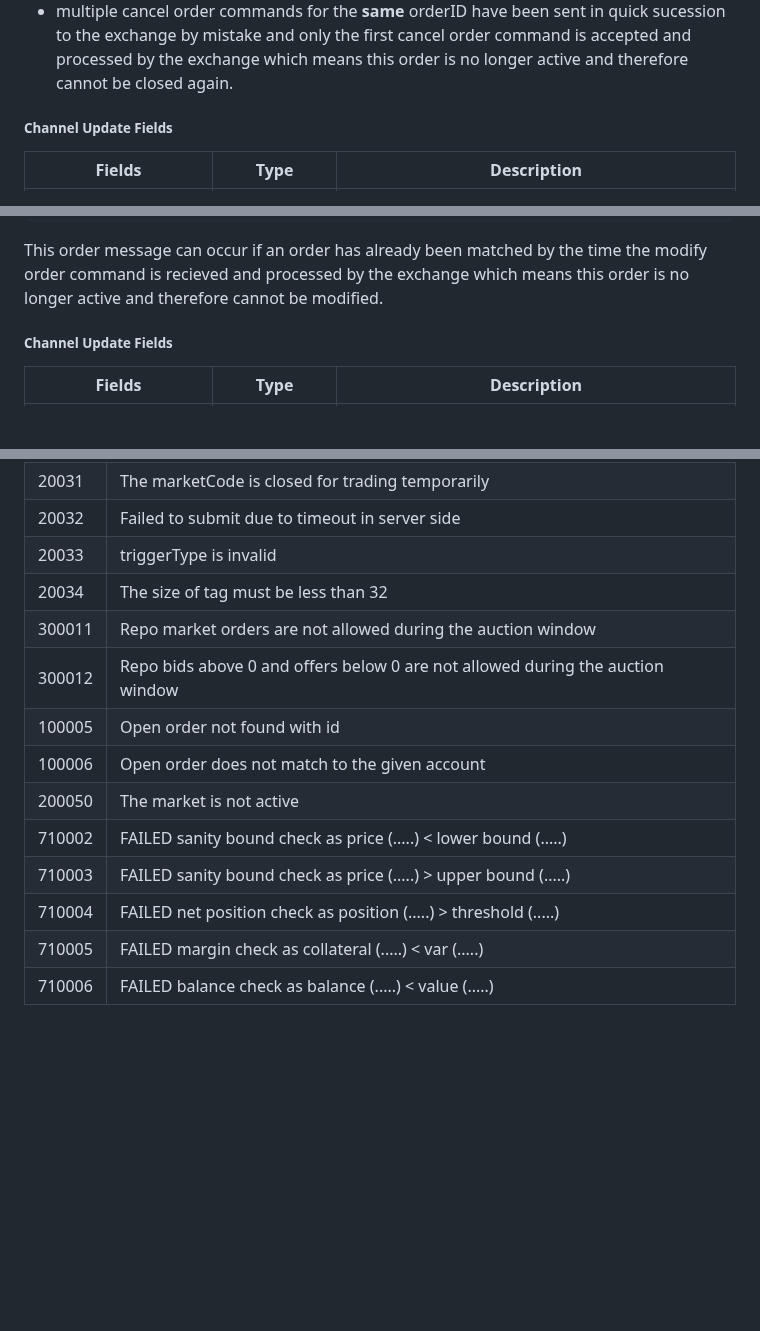
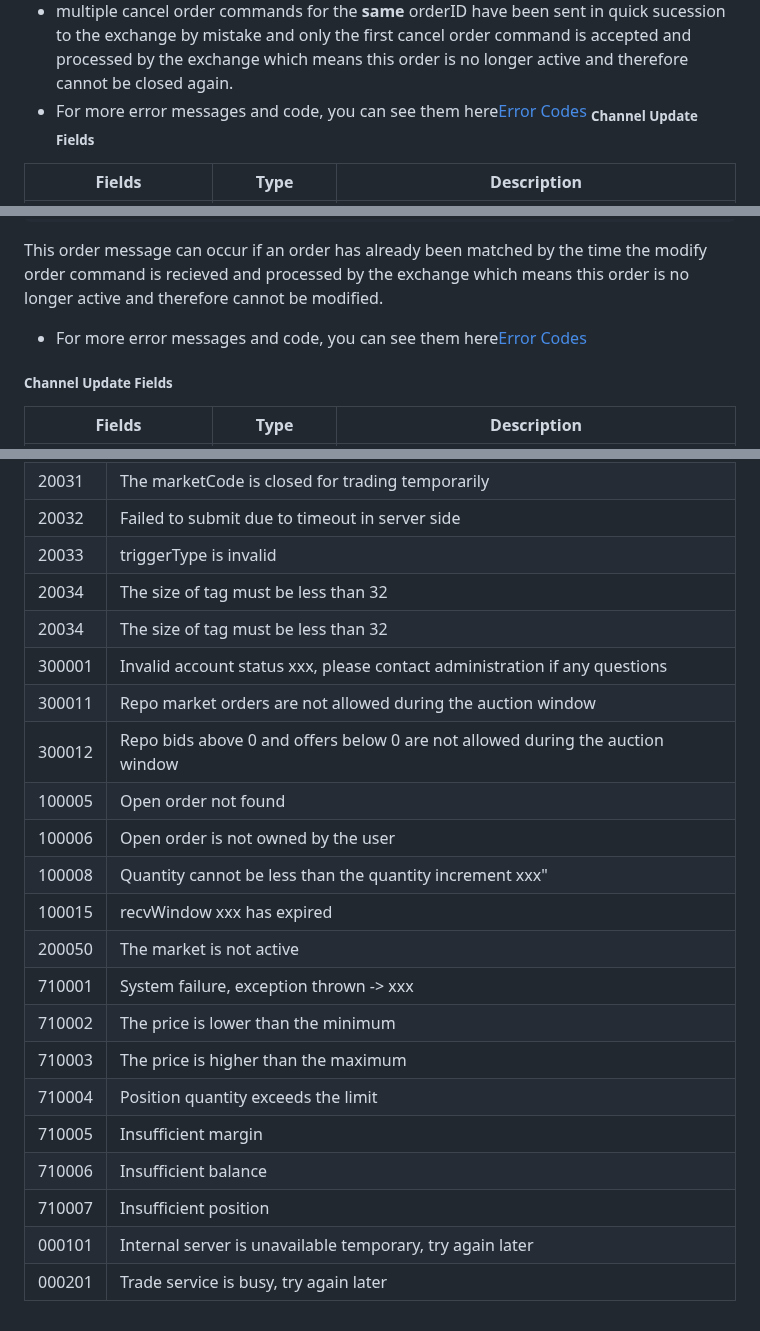
Before and after one commit to oxfun-github/oxfun-exchange-docs, a Markdown page: source/includes/_v2_websocket.md, 3 parts joined by grey strips. Rendered like a GitHub page; blank space fills up the shorter version.

````diff
--- a/source/includes/_v2_websocket.md
+++ b/source/includes/_v2_websocket.md
@@ -2364,7 +2364,7 @@ This order message can occur if:-
 
 * an order has already been matched by the time the cancel order command is recieved and processed by the exchange which means this order is no longer active and therefore cannot be closed.
 * multiple cancel order commands for the **same** orderID have been sent in quick sucession to the exchange by mistake and only the first cancel order command is accepted and processed by the exchange which means this order is no longer active and therefore cannot be closed again.
-
+* For more error messages and code, you can see them here[Error Codes](#error-codes)
 <sub>**Channel Update Fields**</sub>
 
 Fields | Type | Description
@@ -2493,6 +2493,7 @@ displayQuantity |STRING| Quantity displayed in the book, primarily used for iceb
 ```
 
 This order message can occur if an order has already been matched by the time the modify order command is recieved and processed by the exchange which means this order is no longer active and therefore cannot be modified.
+* For more error messages and code, you can see them here[Error Codes](#error-codes)
 
 <sub>**Channel Update Fields**</sub>
 
@@ -3654,13 +3655,21 @@ Code | Error Message
 20032 | Failed to submit due to timeout in server side |
 20033 | triggerType is invalid |
 20034 | The size of tag must be less than 32 |
+20034 | The size of tag must be less than 32 |
+300001| Invalid account status xxx, please contact administration if any questions
 300011| Repo market orders are not allowed during the auction window
 300012| Repo bids above 0 and offers below 0 are not allowed during the auction window
-100005| Open order not found with id
-100006| Open order does not match to the given account
+100005| Open order not found
+100006| Open order is not owned by the user
+100008| Quantity cannot be less than the quantity increment xxx"
+100015| recvWindow xxx has expired
 200050| The market is not active
-710002| FAILED sanity bound check as price (.....) < lower bound (.....)
-710003| FAILED sanity bound check as price (.....) > upper bound (.....)
-710004| FAILED net position check as position (.....) > threshold (.....)
-710005| FAILED margin check as collateral (.....) < var (.....)
-710006| FAILED balance check as balance (.....) < value (.....)
+710001| System failure, exception thrown -> xxx
+710002| The price is lower than the minimum
+710003| The price is higher than the maximum
+710004| Position quantity exceeds the limit
+710005| Insufficient margin
+710006| Insufficient balance
+710007| Insufficient position
+000101| Internal server is unavailable temporary, try again later
+000201| Trade service is busy, try again later
````
Also changed, not shown: source/includes/_v2_introduction.md (+21 -0 lines).
